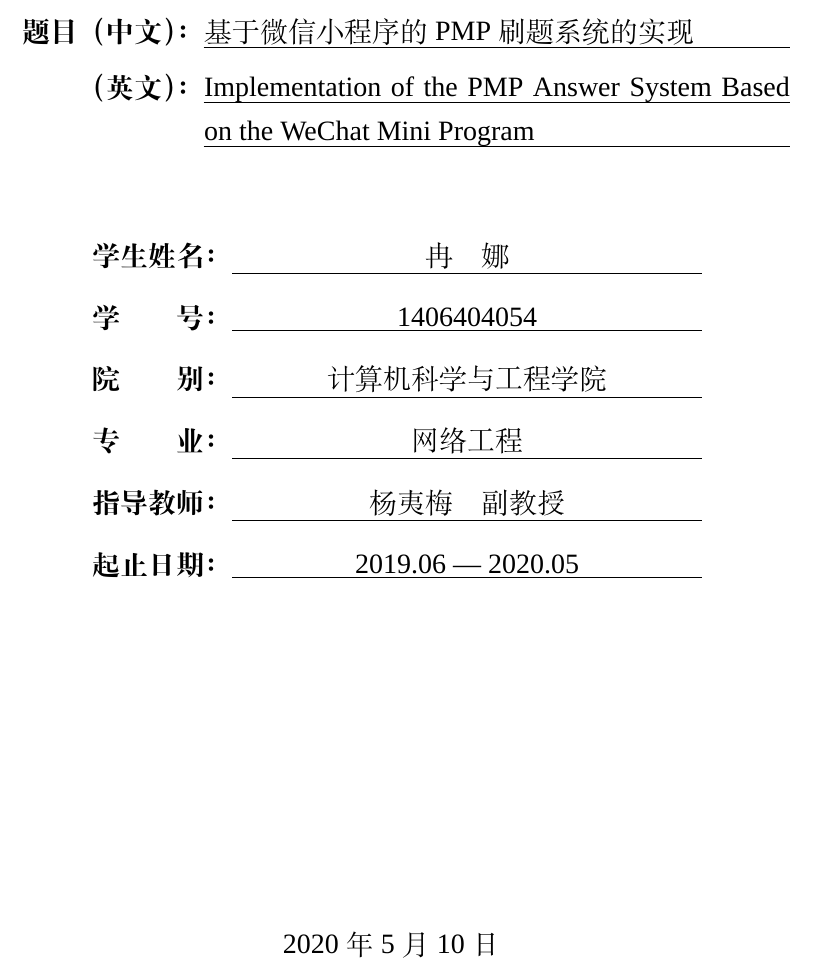
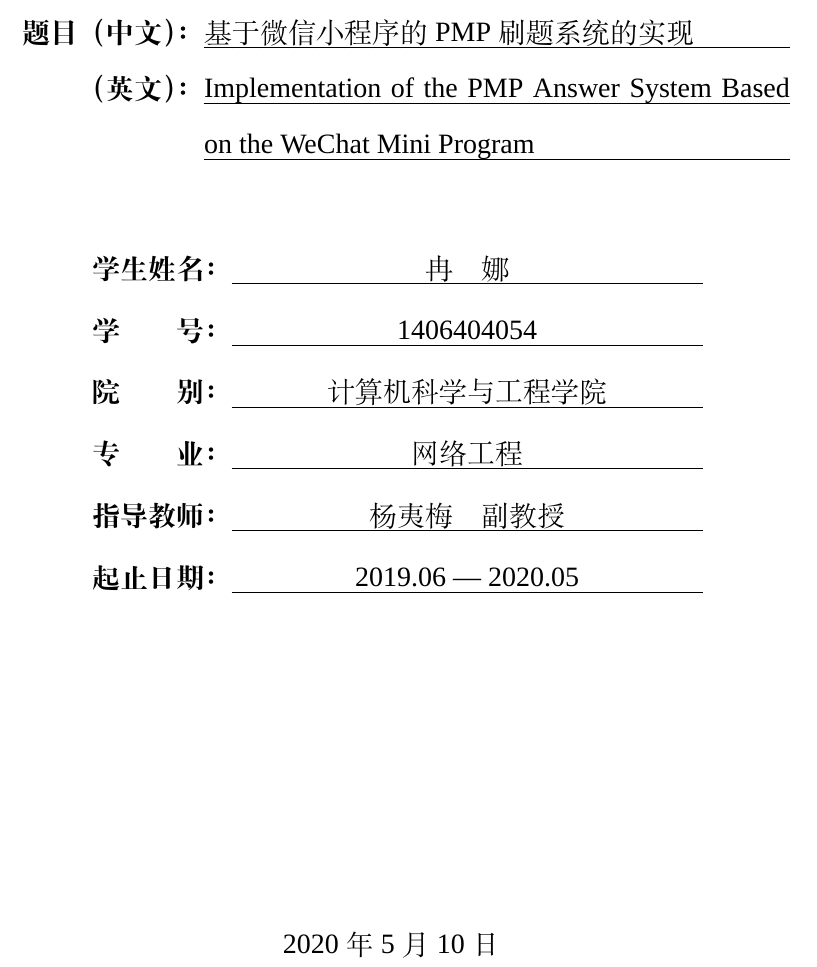
Before and after one commit to jimmykim84/hhxy-thesis-template, a LaTeX thesis (main.tex, which reads hhxythesis.cls): part of page 1 of 21, cut so that both start at the same text. Compiled offline with XeLaTeX; a missing font is replaced by an installed copy or a similar font.

Commit message:
chore: 同步模版更新（V1.1.5：封面下划线统一 0.5pt、题目中英文行距固定 28 磅）

```diff
--- a/hhxythesis.cls
+++ b/hhxythesis.cls
@@ -366,8 +366,13 @@
 %%    * 标题换行且每行下划线满宽：\parbox[t]{宽}{\uline{...\hfill}}
 %%      （ulem 的 \uline 逐行加下划线，结尾 \hfill 使最后一行也划满；
 %%        切记 \uline 要放在 \parbox 内部，否则只划盒底一条）。
-%%    * 字段值居中 + 满宽下划线：\underline{\makebox[宽][c]{值}}。
+%%    * 字段值居中 + 满宽下划线：\uline{\makebox[宽][c]{值}}。
 %%---------------------------------------------------------------
+%% —— 封面下划线统一 ——
+%% 封面所有下划线一律使用 ulem 的 \uline：原生 \underline 走数学字体，线厚随字号变化，
+%% 与 \uline 的 \ULthickness 并不一致；且 \underline 无法对多行内容逐行画线。
+%% 固定 \ULthickness 后，无论单行还是换行，下划线粗细完全一致（想调整粗细改此值即可）。
+\renewcommand\ULthickness{0.5pt}
 \newlength{\hhxy@titletw}   % 题目值列宽
 \newlength{\hhxy@fieldw}    % 字段值列宽
 \newlength{\hhxy@labw}      % 题目标签宽
@@ -384,7 +389,7 @@
   %%    下划线长度 = 值宽 + 2 字符）——
   \settowidth{\hhxy@clsw}{\bfseries\hhxy@classno}%
   \addtolength{\hhxy@clsw}{2em}%
-  \noindent\hfill{\songtibold\bfseries 学科分类号}\quad\underline{\makebox[\hhxy@clsw][c]{\bfseries\hhxy@classno}}\hspace*{48pt}\par
+  \noindent\hfill{\songtibold\bfseries 学科分类号}\quad\uline{\makebox[\hhxy@clsw][c]{\bfseries\hhxy@classno}}\hspace*{48pt}\par
   \vspace{36pt}
   %
   %% —— 校徽（居中，墨迹宽≈267pt，用裁剪去白边后的 logo）——
@@ -395,24 +400,56 @@
   \centerline{\zihao{-0}\songtibold\bfseries\hhxy@thesistype}%
   \vspace{50pt}
   %
-  %% —— 题目 中文/英文（四号宋体，左对齐，首行缩进 2 字符；
-  %%    值列左对齐、可换行、每行下划线满宽；行距 28pt）——
+  %% —— 题目 中文/英文（四号宋体，标签悬挂在题目列左侧；
+  %%    值列左对齐、可换行、每行下划线满宽；
+  %%    行距固定 28pt —— 中文标题折成多行时，行与行之间、
+  %%    以及中文标题末行到英文标题首行，基线间距统一为 28pt）——
   %%    注：封面布局不用 tabular（cls 有 \AtBeginEnvironment{tabular}{\wuhao}
   %%    表格钩子会把内容变五号），改用 \makebox+\par 保证四号。
   \begingroup
     \zihao{4}\songti
-    \setlength{\baselineskip}{28pt}%
+    \setlength{\baselineskip}{28pt}%                % 外层段落行距（真正作用于题目各行的是
+                                                    % parbox 内部的那处设置，见下）
+    \setlength{\parskip}{0pt}%                      % 中/英两块之间不加额外段距
+    \setlength{\lineskiplimit}{0\p@}%               % 与类文件一致：d<0 才退化为 \lineskip
+    \setlength{\lineskip}{2\p@}%
     \setlength{\parindent}{0pt}%                    % 关掉正文 2 字符首行缩进
     \settowidth{\hhxy@labw}{{\songtibold\bfseries 题目（中文）：}}%   % 题目标签实测宽（粗体）
     \setlength{\hhxy@titletw}{294pt}%                % 题目值列宽（参考图 x204→498）
-    \leftskip=2em\relax                              % 首行缩进 2 字符（作用于每一行）
+    %% 版式：题目值放在一个 294pt 的 \parbox 里（= 值列，x 204→498）；
+    %%   「题目（中文）：」「（英文）：」两个标签用零宽盒子悬挂在该列左侧
+    %%   （宽度 = \hhxy@labw），每个标签写在它所标注那一块的【首行行首】，
+    %%   因此「（英文）：」自动跟随英文标题首行 —— 中文标题无论折成几行都对得上。
+    %%   外层段落左缩进 = 2 字符 + 标签宽，正好把值列的左边缘推到参考图位置。
+    %% 中/英两块都在【同一个 \parbox 内】，只隔一个 \par：
+    %%   这样两块同属该 \parbox 的垂直列表，interline glue 正常取
+    %%   \baselineskip，行距恒为 28pt（含「中文末行 → 英文首行」）。
+    %%   反例（已实测）：若把中/英写成外层两个 \par 段落、每段末尾又是
+    %%   一个 \parbox[t]，则跨段处 interline glue 退化为 \lineskip＝2pt，
+    %%   「中文末行 → 英文首行」只剩 16.5pt（≠ 22pt）。故必须合并进同一个 \parbox。
     %% 中英文题目均可按长度自动换行，且每行下划线等长（都撑满 294pt）：
     %%   * \parbox[t]{294pt}{...} 提供固定列宽 → 按内容自动折行；
     %%   * \uline 逐行加下划线，行尾 \hfill 让末行也撑满，故各行等长；
     %%   * \expandafter 先展开宏再交给 \uline，否则整个标题无法断行；
     %%   * 必须加载 xeCJKfntef，否则长中文（无空格）会被当成一个词而溢出。
-    \makebox[\hhxy@labw][l]{\songtibold\bfseries 题目（中文）：}\parbox[t]{\hhxy@titletw}{\expandafter\uline\expandafter{\hhxy@titlecn\hfill}}\par
-    \makebox[\hhxy@labw][r]{\songtibold\bfseries （英文）：}\parbox[t]{\hhxy@titletw}{\expandafter\uline\expandafter{\hhxy@titleen\hfill}}\par
+    \leftskip=\dimexpr 2em+\hhxy@labw\relax
+    \noindent
+    \parbox[t]{\hhxy@titletw}{%                      % —— 值列（中/英两块同一 \parbox）——
+      %% 【必须写在 parbox 内部】\parbox 会执行 \@parboxrestore，其中
+      %%   \baselineskip\normalbaselineskip、\lineskip\normallineskip，
+      %%   而本类把 \normalbaselineskip 锁死为 22pt —— 所以行距若只写在
+      %%   parbox 外面会被立刻覆盖（实测「外面设 28pt、内里仍 22pt」）。
+      %%   下文这三行放在 parbox 内，才真正作用于题目各行的 interline glue。
+      \setlength{\baselineskip}{28pt}%               % 题目区行距固定 28pt（中/英、折行均一致）
+      \setlength{\lineskip}{2\p@}%
+      \setlength{\lineskiplimit}{0\p@}%
+      \leftskip\z@skip\rightskip\z@skip \parindent\z@
+      \noindent\makebox[0pt][r]{\makebox[\hhxy@labw][l]{\songtibold\bfseries 题目（中文）：}}%
+      \expandafter\uline\expandafter{\hhxy@titlecn\hfill}\par
+      \noindent\makebox[0pt][r]{\makebox[\hhxy@labw][r]{\songtibold\bfseries （英文）：}}%
+      \expandafter\uline\expandafter{\hhxy@titleen\hfill}%
+    }%
+    \par
   \endgroup
   \par\vspace{46pt}
   %
@@ -424,22 +461,22 @@
     \setlength{\baselineskip}{31pt}%                % 行距≈31pt
     \setlength{\parindent}{0pt}%                    % 关掉正文 2 字符首行缩进
     \leftskip=4.5em\relax                           % 缩进 4.5 字符（作用于每一行）
-    \makebox[5em][l]{\songtibold\bfseries 学生姓名：}\underline{\makebox[\hhxy@fieldw][c]{\hhxy@author}}\par
-    \makebox[5em][l]{\songtibold\bfseries 学\qquad 号：}\underline{\makebox[\hhxy@fieldw][c]{\hhxy@studentid}}\par
-    \makebox[5em][l]{\songtibold\bfseries 院\qquad 别：}\underline{\makebox[\hhxy@fieldw][c]{\hhxy@college}}\par
-    \makebox[5em][l]{\songtibold\bfseries 专\qquad 业：}\underline{\makebox[\hhxy@fieldw][c]{\hhxy@major}}\par
+    \makebox[5em][l]{\songtibold\bfseries 学生姓名：}\uline{\makebox[\hhxy@fieldw][c]{\hhxy@author}}\par
+    \makebox[5em][l]{\songtibold\bfseries 学\qquad 号：}\uline{\makebox[\hhxy@fieldw][c]{\hhxy@studentid}}\par
+    \makebox[5em][l]{\songtibold\bfseries 院\qquad 别：}\uline{\makebox[\hhxy@fieldw][c]{\hhxy@college}}\par
+    \makebox[5em][l]{\songtibold\bfseries 专\qquad 业：}\uline{\makebox[\hhxy@fieldw][c]{\hhxy@major}}\par
     \makebox[5em][l]{\songtibold\bfseries 指导教师：}%
     \ifx\hhxy@advisornameb\@empty
-      \underline{\makebox[\hhxy@fieldw][c]{\hhxy@advisorname\quad\hhxy@advisortitle}}%
+      \uline{\makebox[\hhxy@fieldw][c]{\hhxy@advisorname\quad\hhxy@advisortitle}}%
     \else
       \parbox[t]{\hhxy@fieldw}{%
-        \underline{\makebox[\hhxy@fieldw][c]{\hhxy@advisorname\quad\hhxy@advisortitle}}%
+        \uline{\makebox[\hhxy@fieldw][c]{\hhxy@advisorname\quad\hhxy@advisortitle}}%
         \\[2pt]%
-        \underline{\makebox[\hhxy@fieldw][c]{\hhxy@advisornameb\quad\hhxy@advisortitleb}}%
+        \uline{\makebox[\hhxy@fieldw][c]{\hhxy@advisornameb\quad\hhxy@advisortitleb}}%
       }%
     \fi
     \par
-    \makebox[5em][l]{\songtibold\bfseries 起止日期：}\underline{\makebox[\hhxy@fieldw][c]{\hhxy@duration}}\par
+    \makebox[5em][l]{\songtibold\bfseries 起止日期：}\uline{\makebox[\hhxy@fieldw][c]{\hhxy@duration}}\par
   \endgroup
   \par\vfill
   %
@@ -475,7 +512,7 @@
   \vspace{176pt}%
   \noindent\fangsong\zihao{4}\hspace*{11.5\ccwd}本科\hhxy@worktype 作者签名：\par
   \vspace{22pt}%
-  \noindent\fangsong\zihao{4}\hspace*{21\ccwd}年\hspace{0.75\ccwd}月\hspace{0.75\ccwd}日\par
+  \noindent\fangsong\zihao{4}\hspace*{21\ccwd}年\hspace{1.85\ccwd}月\hspace{1.85\ccwd}日\par
   \clearpage
 }
 
--- a/main.tex
+++ b/main.tex
@@ -22,7 +22,7 @@
 \ClassificationNumber{0809}                    % 学科分类号
 \ThesisType{本科生毕业设计}                     % 本科生毕业论文 / 毕业设计 / 毕业创作
 \WorkType{毕业设计}                             % 诚信声明正文中的称呼
-\TitleCN{基于微信小程序的 PMP 刷题系统的实现}
+\TitleCN{基于微信小程序的PMP刷题系统的实现}
 \TitleEN{Implementation of the PMP Answer System Based on the WeChat Mini Program}
 \Author{冉\quad 娜}
 \StudentID{1406404054}
```
Also changed, not shown: 毕业论文模版使用说明.md (+1 -1 lines), hhxythesis.cls (4 more changed lines), main.tex (2 more changed lines).
